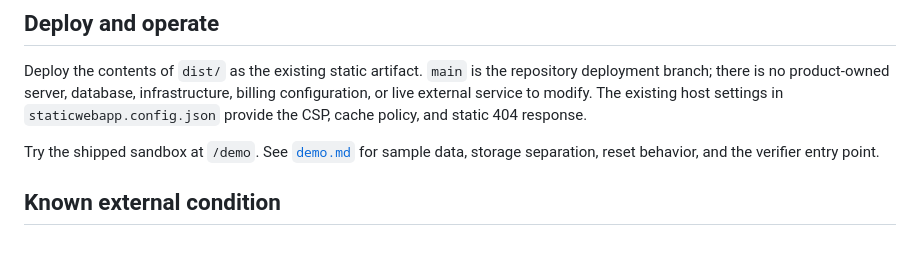
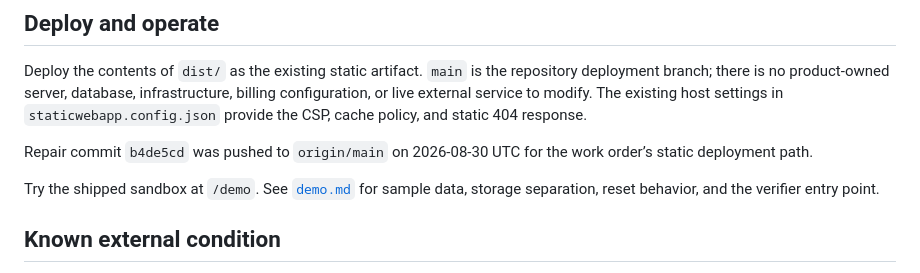
Before and after one commit to B-Divyesh/sf-invoice-approval-gate, a Markdown page: .factory/handoff.md, the part around the change. Drawn GitHub-style; blank space fills up the shorter version.

Commit message:
docs: record repair deployment handoff

```diff
--- a/.factory/handoff.md
+++ b/.factory/handoff.md
@@ -86,6 +86,9 @@ infrastructure, billing configuration, or live external service to modify.
 The existing host settings in `staticwebapp.config.json` provide the CSP,
 cache policy, and static 404 response.
 
+Repair commit `b4de5cd` was pushed to `origin/main` on 2026-08-30 UTC for the
+work order’s static deployment path.
+
 Try the shipped sandbox at `/demo`. See [`demo.md`](demo.md) for sample data,
 storage separation, reset behavior, and the verifier entry point.
 
```
